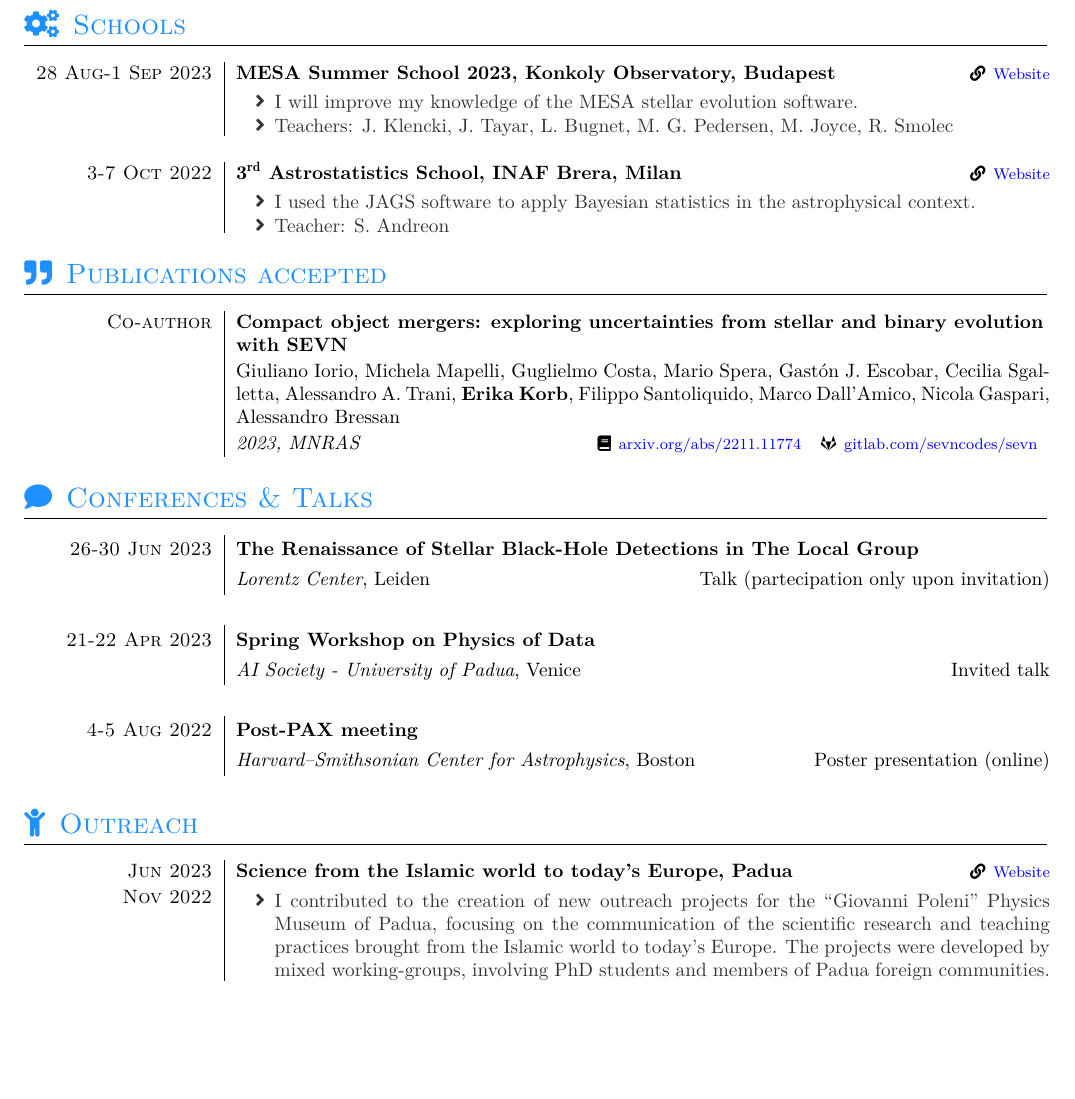
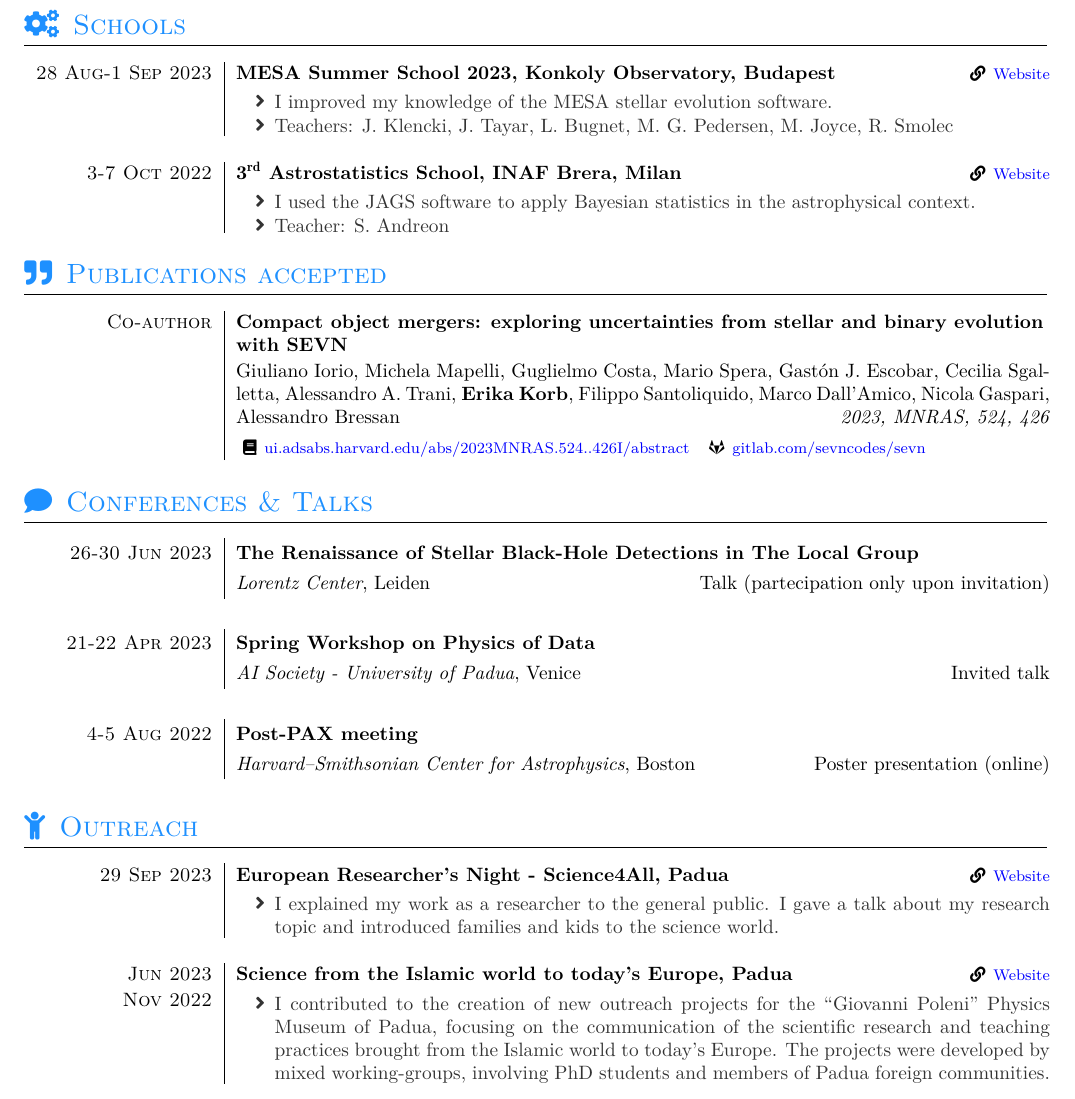
Before and after one commit to erikakorb/CV, a LaTeX CV (files/cv.tex, which reads files/section_outreach.tex, files/section_publications.tex, files/section_schools.tex): part of page 2 of 3, cut so that both start at the same text, the shorter picture padded with empty space. Compiled offline with XeLaTeX; a missing font is replaced by an installed copy or a similar font; a LaTeX package or settings file that is missing is left out.

Commit message:
Added researcher's night

```diff
--- a/files/section_outreach.tex
+++ b/files/section_outreach.tex
@@ -13,6 +13,11 @@
 \sectionTitle{Outreach}{\faChild}
 
 \begin{experiences}
+    \outreachlink{29 Sep 2023}{}{European Researcher's Night - Science4All, Padua} {\website{https://meetmetonight.oapd.inaf.it/programma}{Website}}{
+     \begin{itemize}
+         \item I explained my work as a researcher to the general public. I gave a talk about my research topic and introduced families and kids to the science world.
+     \end{itemize}}
+    \emptySeparator
     \outreachlink{Jun 2023}{Nov 2022}{Science from the Islamic world to today's Europe, Padua} {\website{http://www.dfa.unipd.it/terza-missione/scienza-dal-mondo-islamico-alleuropa-di-oggi/dottorandi-corso-soft-skills/}{Website}}{
      \begin{itemize}
          \item I contributed to the creation of new outreach projects for the ``Giovanni Poleni'' Physics Museum of Padua, focusing on the communication of the scientific research and teaching practices brought from the Islamic world to today's Europe. The projects were developed by mixed working-groups, involving PhD students and members of Padua foreign communities.
--- a/files/section_publications.tex
+++ b/files/section_publications.tex
@@ -15,7 +15,7 @@
     \publicationtags
     {Co-author}   {Compact object mergers: exploring uncertainties from stellar and binary evolution with SEVN}
     {Giuliano Iorio, Michela Mapelli, Guglielmo Costa, Mario Spera, Gastón J. Escobar, Cecilia Sgalletta, Alessandro A. Trani, \textbf{Erika Korb}, Filippo Santoliquido, Marco Dall'Amico, Nicola Gaspari, Alessandro Bressan}
-    {\textit{2023, MNRAS}}
-    { \arxiv{2211.11774}, \gitlab{sevncodes/sevn}   }
+    {2023, MNRAS, 524, 426}
+    {\nasaads{2023MNRAS.524..426I/abstract}, \gitlab{sevncodes/sevn}   }
 %\emptySeparator
 \end{experiences}
--- a/files/section_schools.tex
+++ b/files/section_schools.tex
@@ -15,7 +15,7 @@
 \begin{experiences}
     \schoollink{28 Aug-1 Sep 2023}{MESA Summer School 2023, Konkoly Observatory, Budapest}{\website{https://mesahub.github.io/summer-school-2023/}{Website}}{
     \begin{itemize}
-        \item  I will improve my knowledge of the MESA stellar evolution software.
+        \item  I improved my knowledge of the MESA stellar evolution software.
         \item Teachers: J. Klencki, J. Tayar, L. Bugnet, M. G. Pedersen, M. Joyce, R. Smolec
     \end{itemize}
     }
--- a/files/yaac-another-awesome-cv.cls
+++ b/files/yaac-another-awesome-cv.cls
@@ -238,6 +238,10 @@
 % Render author's arxiv (optional)
 % Usage: \arxiv{<issue>}
 \newcommand*{\arxiv}[1]{\sociallink{\faBook}{https://arxiv.org/abs/#1}{arxiv.org/abs/#1}}           % Book icon + URL
+
+% Render author's nasa ads link (optional)
+% Usage: \nasaads{<issue>}
+\newcommand*{\nasaads}[1]{\sociallink{\faBook}{https://ui.adsabs.harvard.edu/abs/#1}{ui.adsabs.harvard.edu/abs/#1}}           % Book icon + URL
 
 % Render author's email (optional)
 % Usage: \email{<email adress>}
@@ -520,11 +524,11 @@
   \textsc{#1}    & \textbf{#2}   	\\
                 & \begin{minipage}[t]{\rightcolumnlength}
                     \begin{spacing}{1}
-                        #3
+                        #3 \hfill \textit{#4}
                     \end{spacing}
                     \smallskip
 
-                        #4 \hfill
+
                     \footnotesize{\foreach \n in {#5}{\cvtag{\n}}}
 
                    \end{minipage}
```
Also changed, not shown: files/cv.tex (+1 -1 lines), CV.pdf.
